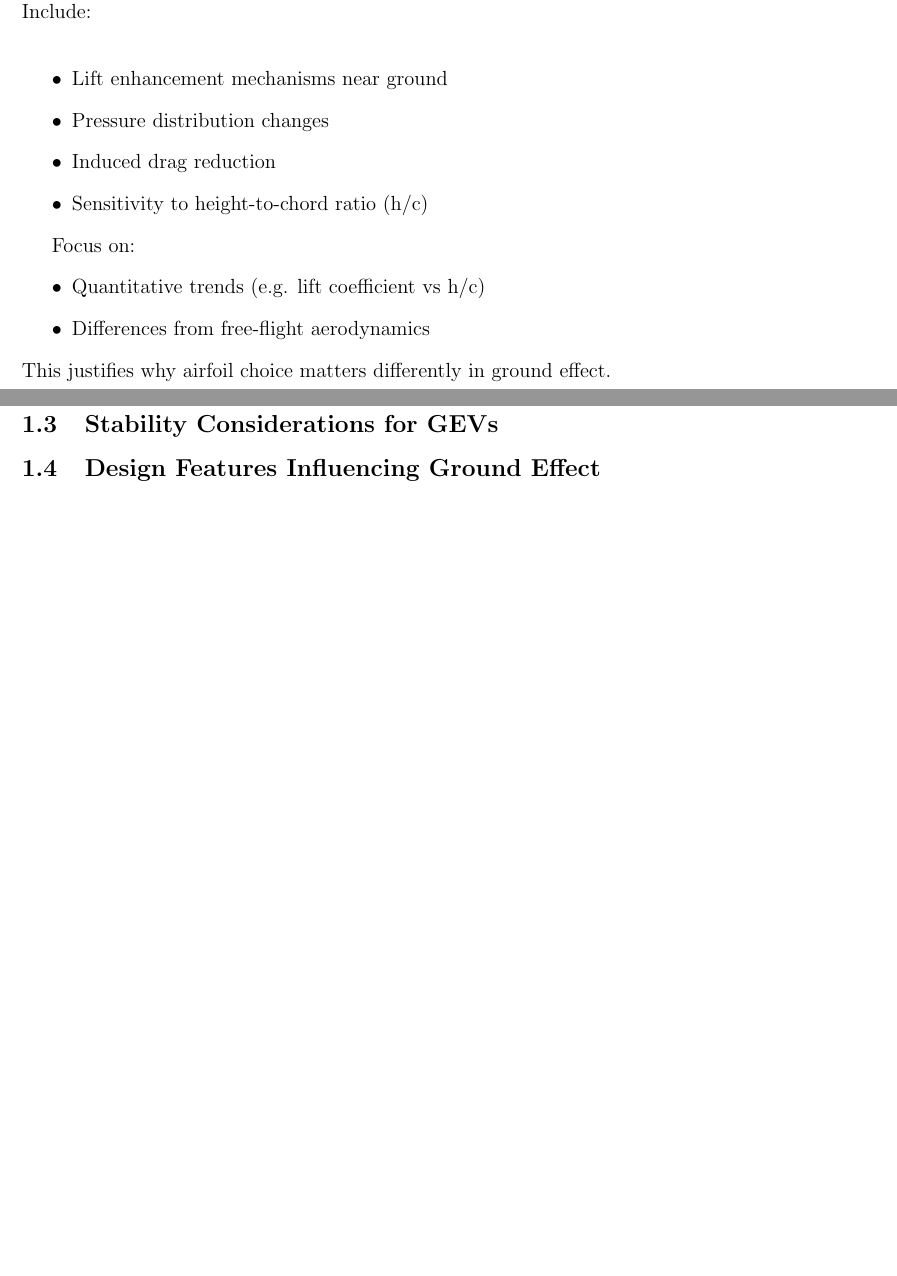
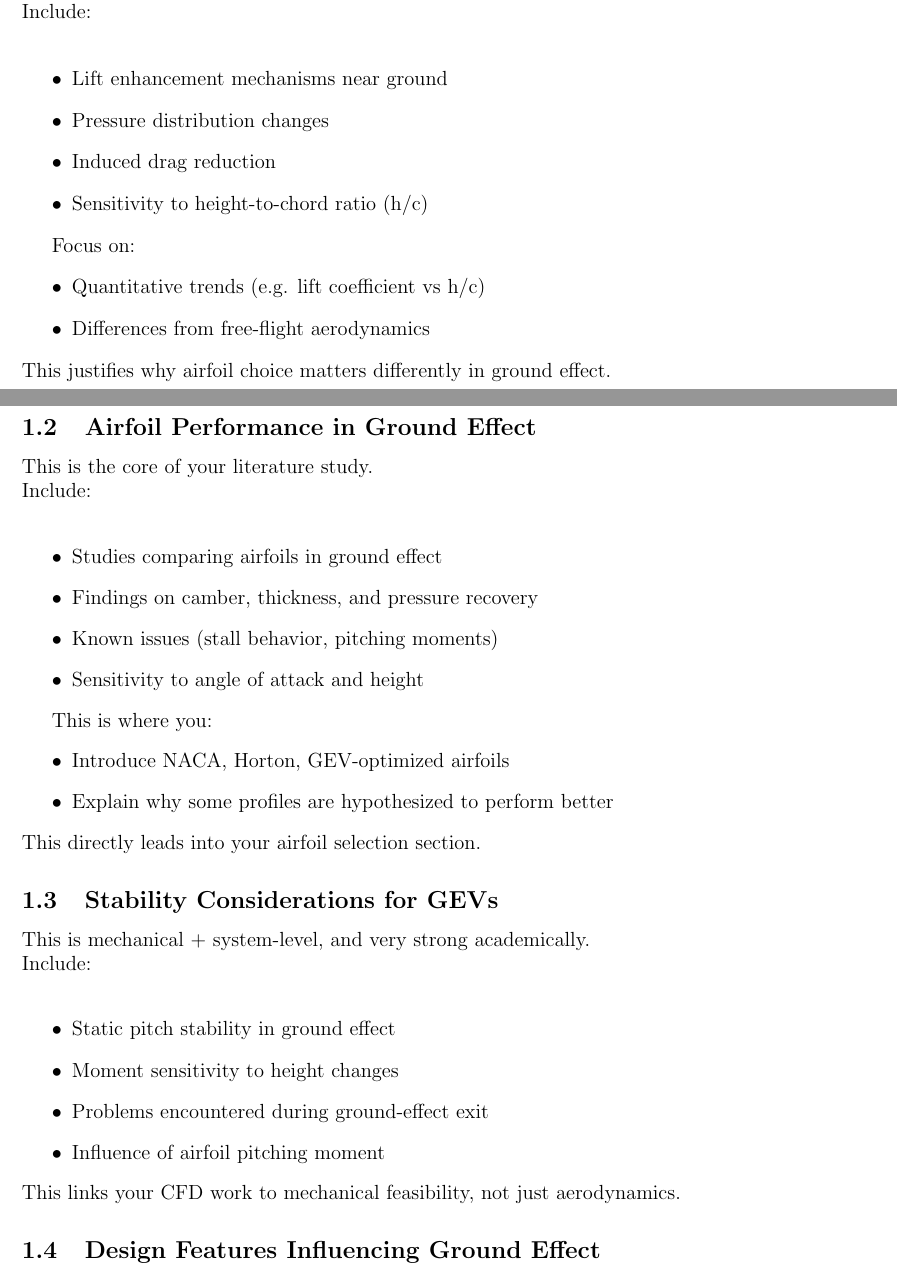
Before and after one commit to matveymyatchin-mansur/GEV-project, a LaTeX paper (main.tex, which reads latex/sections/literature_study.tex): two parts of pages 1 and 2 of 4 before the commit and two parts of pages 1 and 2 of 5 after it, joined at a grey line, cut so that both start at the same text, the shorter picture padded with empty space. Compiled offline with pdfLaTeX.

Commit message:
final literature_study skeleton outline

```diff
--- a/latex/sections/literature_study.tex
+++ b/latex/sections/literature_study.tex
@@ -23,4 +23,31 @@ Focus on:
 This justifies why airfoil choice matters differently in ground effect.
 
 \subsection{Airfoil Performance in Ground Effect}
+
+This is the core of your literature study.\\
+Include:\\
+\begin{itemize}
+    \item Studies comparing airfoils in ground effect
+    \item Findings on camber, thickness, and pressure recovery
+    \item Known issues (stall behavior, pitching moments)
+    \item Sensitivity to angle of attack and height
+\end{itemize}
+
+This is where you:
+\begin{itemize}
+    \item Introduce NACA, Horton, GEV-optimized airfoils
+    \item Explain why some profiles are hypothesized to perform better
+\end{itemize}
+ This directly leads into your airfoil selection section.
+
 \subsection{Stability Considerations for GEVs}
+
+This is mechanical + system-level, and very strong academically.\\
+Include:\\
+\begin{itemize}
+    \item Static pitch stability in ground effect
+    \item Moment sensitivity to height changes
+    \item Problems encountered during ground-effect exit
+    \item Influence of airfoil pitching moment
+\end{itemize}
+This links your CFD work to mechanical feasibility, not just aerodynamics.
@@ -27,0 +70 @@ This justifies why airfoil choice matters differently in ground effect.
+\end{itemize}
```
Also changed, not shown: latex/sections/literature_study.tex (27 more changed lines).
